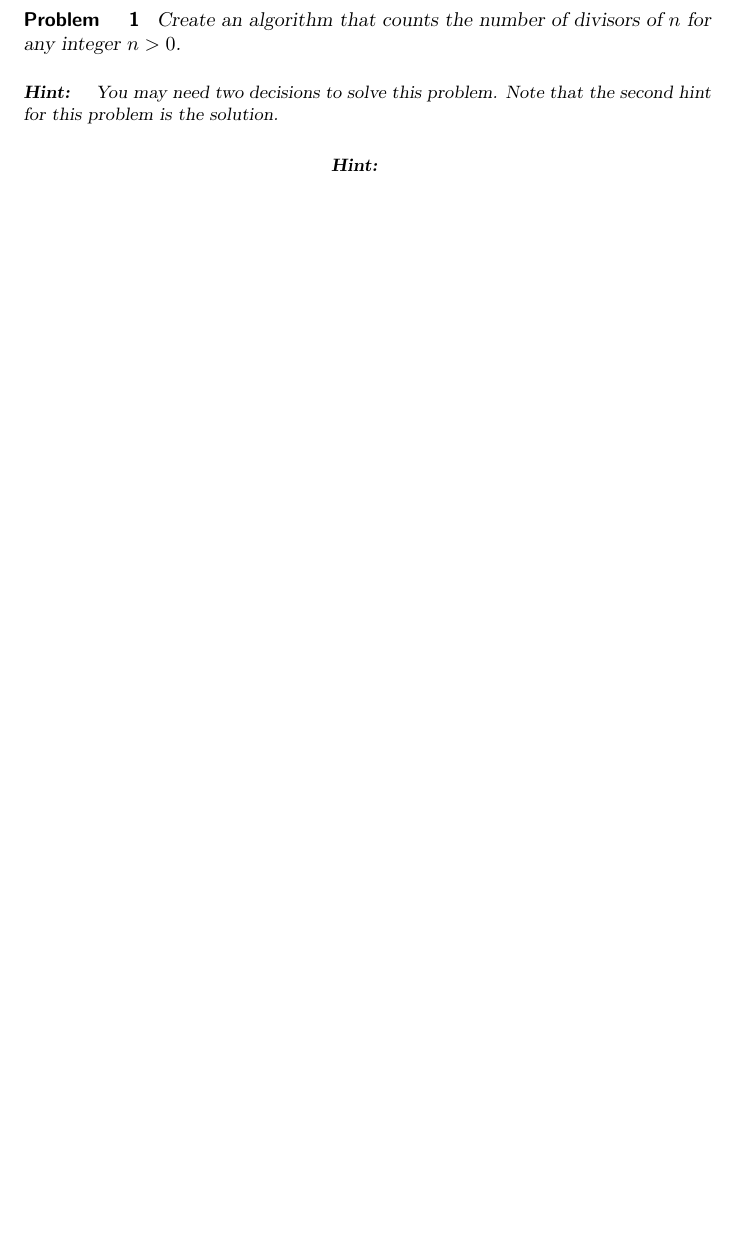
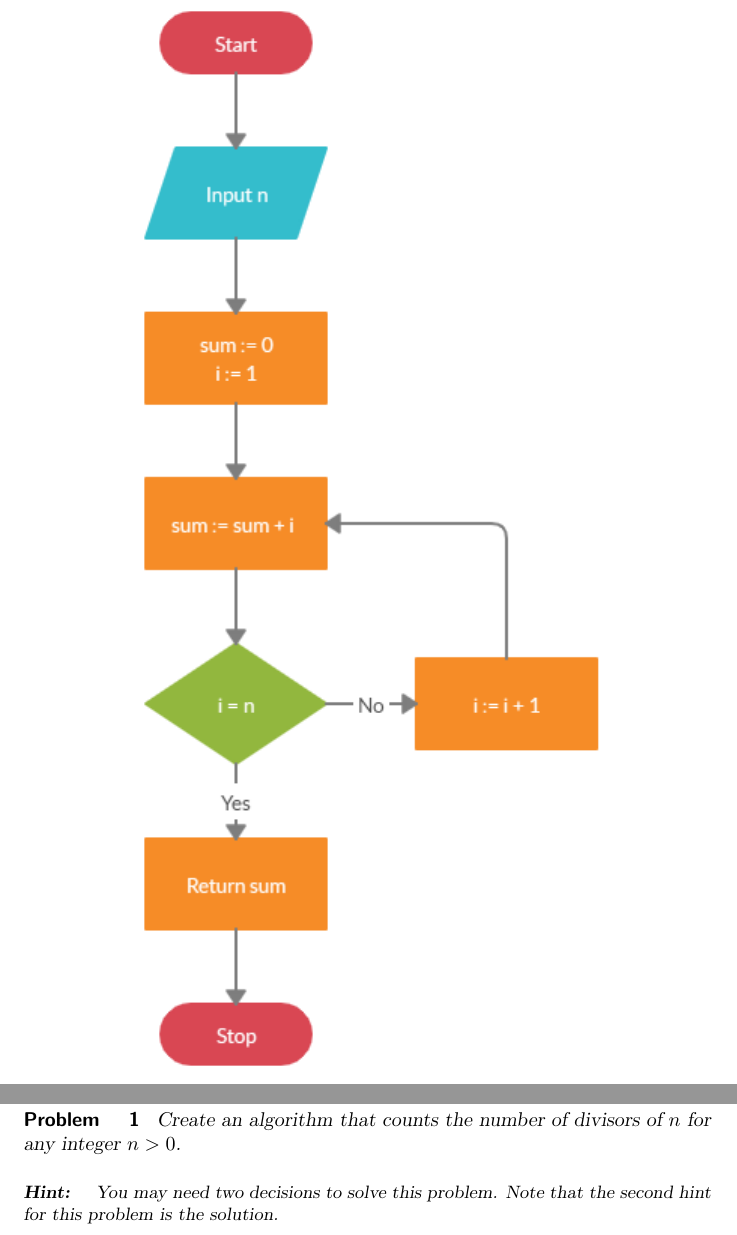
Before and after one commit to jathiel/Ximera-Xourses-NYCCT, a LaTeX document (Flowchart/Mathematica.tex): part of page 2 of 4 before the commit and two parts of pages 2 and 3 of 5 after it, the two joined at a grey line, cut so that both start at the same text, the shorter picture padded with empty space. Compiled offline with pdfLaTeX.

Commit message:
fix gauss

```diff
--- a/Flowchart/Mathematica.tex
+++ b/Flowchart/Mathematica.tex
@@ -26,9 +26,9 @@ When creating algorithms to solve these types of problems, we will often need to
 
 Here is an example of an algorithm that computes the sum $1+2+3+\cdots+n$ for any integer $n>0$.
 
-%\begin{center}
-%	\includegraphics{gausssum.png}
-%\end{center}
+\begin{center}
+	\includegraphics{gausssum2.png}
+\end{center}
 
 \begin{problem}
 	Create an algorithm that counts the number of divisors of $n$ for any integer $n>0$.
```
Also changed, not shown: Flowchart/gausssum2.png (added).
